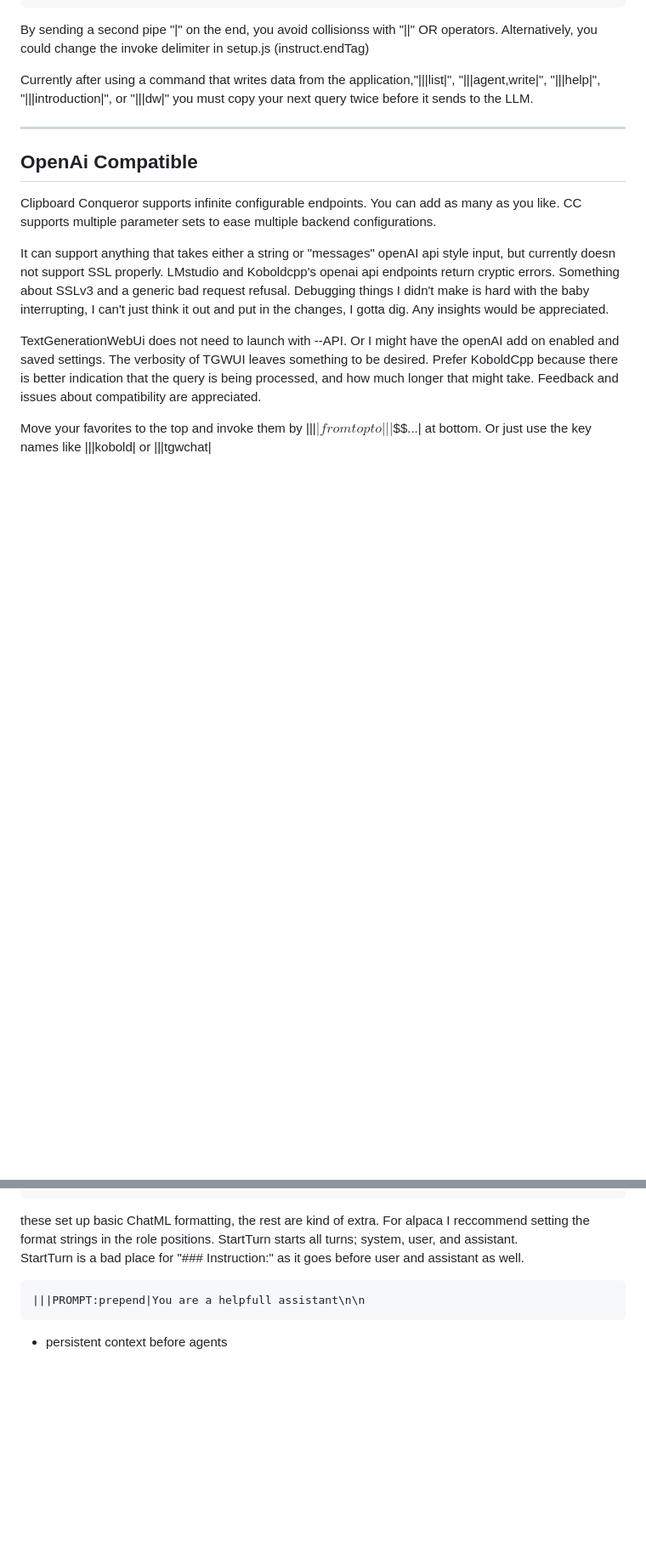
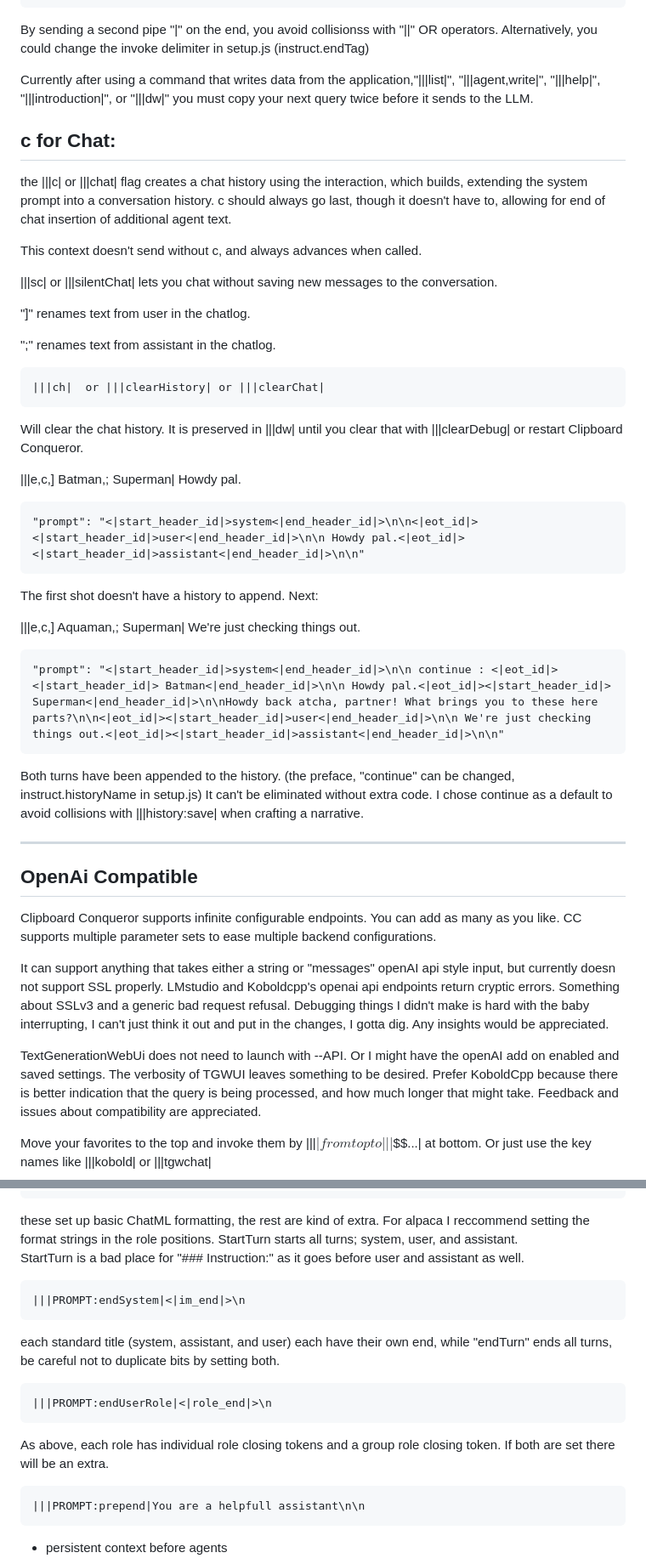
Before and after one commit to aseichter2007/ClipboardConqueror, a Markdown page: readme.md, 2 parts joined by grey strips. Shown at 85% size. Drawn GitHub-style; blank space fills up the shorter version.

````diff
--- a/readme.md
+++ b/readme.md
@@ -278,7 +279,37 @@ Personally I like pipes |||agents|quick prompt|user query ~~~ start assistant re
   Currently after using a command that writes data from the application,"|||list|", "|||agent,write|", "|||help|", "|||introduction|", or "|||dw|" you must copy your next query twice before it sends to the LLM.
 
 
+c for Chat:
+---
+the |||c| or |||chat| flag creates a chat history using the interaction, which builds, extending the system prompt into a conversation history.  c should always go last, though it doesn't have to, allowing for end of chat insertion of additional agent text.
 
+This context doesn't send without c, and always advances when called.
+
+|||sc| or |||silentChat| lets you chat without saving new messages to the conversation.
+
+"]" renames text from user in the chatlog.
+
+";" renames text from assistant in the chatlog.
+
+```
+|||ch|  or |||clearHistory| or |||clearChat|
+```
+Will clear the chat history. It is preserved in |||dw| until you clear that with |||clearDebug| or restart Clipboard Conqueror.
+
+|||e,c,] Batman,; Superman| Howdy pal.
+
+```
+"prompt": "<|start_header_id|>system<|end_header_id|>\n\n<|eot_id|><|start_header_id|>user<|end_header_id|>\n\n Howdy pal.<|eot_id|><|start_header_id|>assistant<|end_header_id|>\n\n"
+```
+The first shot doesn't have a history to append. Next:
+
+
+|||e,c,] Aquaman,; Superman| We're just checking things out.
+
+```
+"prompt": "<|start_header_id|>system<|end_header_id|>\n\n continue : <|eot_id|><|start_header_id|> Batman<|end_header_id|>\n\n Howdy pal.<|eot_id|><|start_header_id|> Superman<|end_header_id|>\n\nHowdy back atcha, partner! What brings you to these here parts?\n\n<|eot_id|><|start_header_id|>user<|end_header_id|>\n\n We're just checking things out.<|eot_id|><|start_header_id|>assistant<|end_header_id|>\n\n"
+```
+Both turns have been appended to the history. (the preface, "continue" can be changed, instruct.historyName in setup.js) It can't be eliminated without extra code. I chose continue as a default to avoid collisions with |||history:save| when crafting a narrative.
 
 --------
 OpenAi Compatible
@@ -503,6 +525,15 @@ Or you can set individual prompt segments like this:
 ```
 these set up basic ChatML formatting, the rest are kind of extra. For alpaca I reccommend setting the format strings in the role positions. StartTurn starts all turns; system, user, and assistant.
 StartTurn is a bad place for "### Instruction:" as it goes before user and assistant as well.
+
+```
+|||PROMPT:endSystem|<|im_end|>\n
+```
+each standard title (system, assistant, and user) each have their own end, while "endTurn" ends all turns, be careful not to duplicate bits by setting both.
+```
+|||PROMPT:endUserRole|<|role_end|>\n
+```
+As above, each role has individual role closing tokens and a group role closing token. If both are set there will be an extra.
 ```
 |||PROMPT:prepend|You are a helpfull assistant\n\n
 ```
````
Also changed, not shown: other parts of readme.md (+18 -26 lines).
